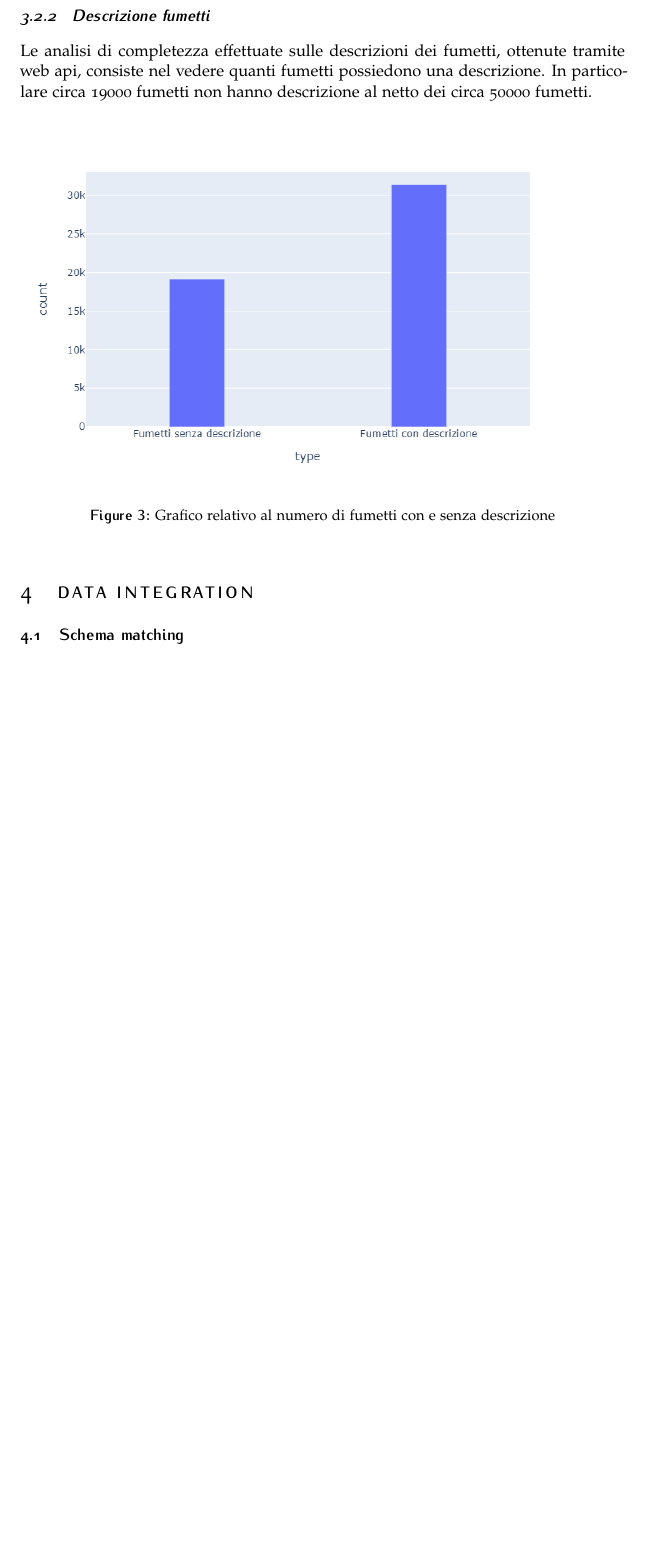
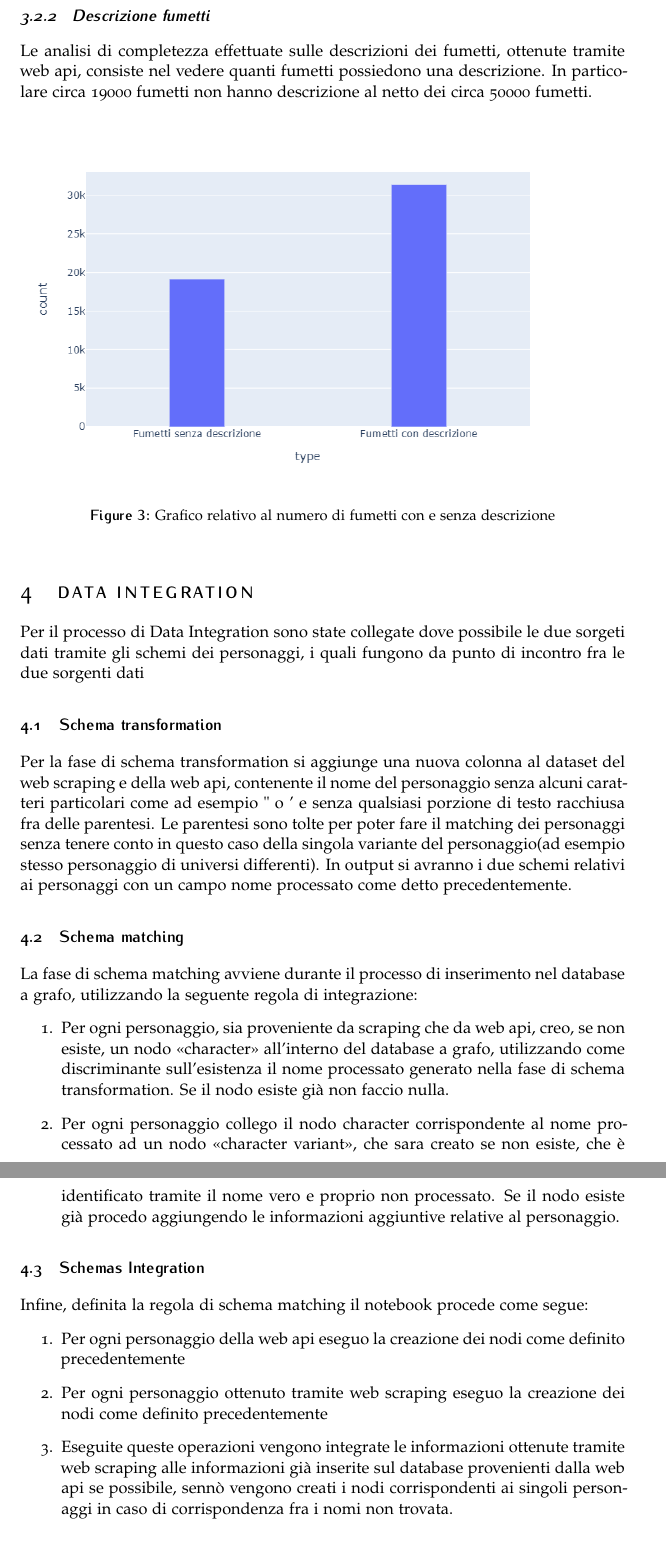
Before and after one commit to Blowdire/DataManagementProject, a LaTeX document (Report/article_4.tex): part of page 5 of 5 before the commit and two parts of pages 5 and 6 of 6 after it, the two joined at a grey line, cut so that both start at the same text, the shorter picture padded with empty space. Compiled offline with pdfLaTeX.

Commit message:
data integration

```diff
--- a/Report/article_4.tex
+++ b/Report/article_4.tex
@@ -162,7 +162,22 @@ Le analisi di completezza effettuate sulle descrizioni dei fumetti, ottenute tra
   \caption{Grafico relativo al numero di fumetti con e senza descrizione}
 \end{figure}
 \section{Data Integration}
+Per il processo di Data Integration sono state collegate dove possibile le due sorgeti dati tramite gli schemi dei personaggi, i quali fungono da punto di incontro fra le due sorgenti dati
+\subsection{Schema transformation}
+Per la fase di schema transformation si aggiunge una nuova colonna al dataset del web scraping e della web api, contenente il nome del personaggio senza alcuni caratteri particolari come ad esempio " o ' e senza qualsiasi porzione di testo racchiusa fra delle parentesi. Le parentesi sono tolte per poter fare il matching dei personaggi senza tenere conto in questo caso della singola variante del personaggio(ad esempio stesso personaggio di universi differenti). In output si avranno i due schemi relativi ai personaggi con un campo nome processato come detto precedentemente.
 \subsection{Schema matching}
+La fase di schema matching avviene durante il processo di inserimento nel database a grafo, utilizzando la seguente regola di integrazione:
+\begin{enumerate}
+	\item Per ogni personaggio, sia proveniente da scraping che da web api, creo, se non esiste, un nodo <<character>> all'interno del database a grafo, utilizzando come discriminante sull'esistenza il nome processato generato nella fase di schema transformation. Se il nodo esiste già non faccio nulla.
+	\item Per ogni personaggio collego il nodo character corrispondente al nome processato ad un nodo <<character variant>>, che sara creato se non esiste, che è identificato tramite il nome vero e proprio non processato. Se il nodo esiste già procedo aggiungendo le informazioni aggiuntive relative al personaggio.
+\end{enumerate}
+\subsection{Schemas Integration}
+Infine, definita la regola di schema matching il notebook procede come segue:
+\begin{enumerate}
+	\item Per ogni personaggio della web api eseguo la creazione dei nodi come definito precedentemente
+	\item Per ogni personaggio ottenuto tramite web scraping eseguo la creazione dei nodi come definito precedentemente
+	\item Eseguite queste operazioni vengono integrate le informazioni ottenute tramite web scraping alle informazioni già inserite sul database provenienti dalla web api se possibile, sennò vengono creati i nodi corrispondenti ai singoli personaggi in caso di corrispondenza fra i nomi non trovata.
+\end{enumerate}
 \section{Database}
 \subsection{Struttura Database}
 \subsection{Nodi Database}
```
Also changed, not shown: Report/article_4.pdf, 4 other files.
